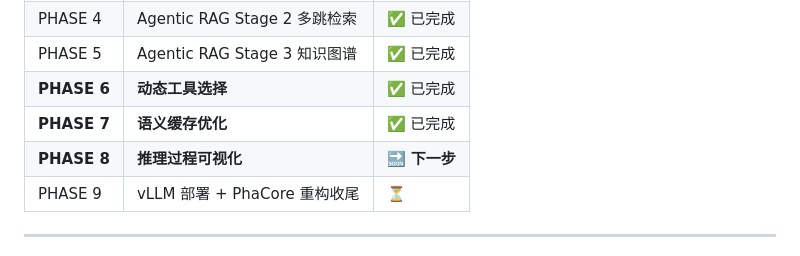
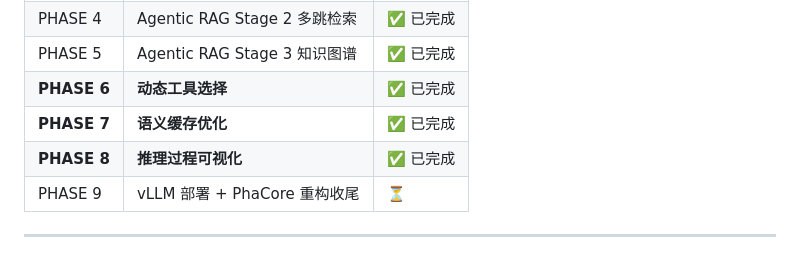
Before and after one commit to 13139531101/Multi-Intelligence-Medical-Companion, a Markdown page: README.md, the part around the change. Rendered like a GitHub page.

Commit message:
docs: mark PHASE 6-8 complete

```diff
--- a/README.md
+++ b/README.md
@@ -176,7 +176,7 @@ v2.0-stage24
 | PHASE 5 | Agentic RAG Stage 3 知识图谱 | ✅ 已完成 |
 | **PHASE 6** | **动态工具选择** | ✅ 已完成 |
 | **PHASE 7** | **语义缓存优化** | ✅ 已完成 |
-| **PHASE 8** | **推理过程可视化** | **🔜 下一步** |
+| **PHASE 8** | **推理过程可视化** | ✅ 已完成 |
 | PHASE 9 | vLLM 部署 + PhaCore 重构收尾 | ⏳ |
 
 ---
```
Also changed, not shown: docs/Chinese/AGENT_OPTIMIZATION_PLAN_2026.md (+2 -2 lines).
